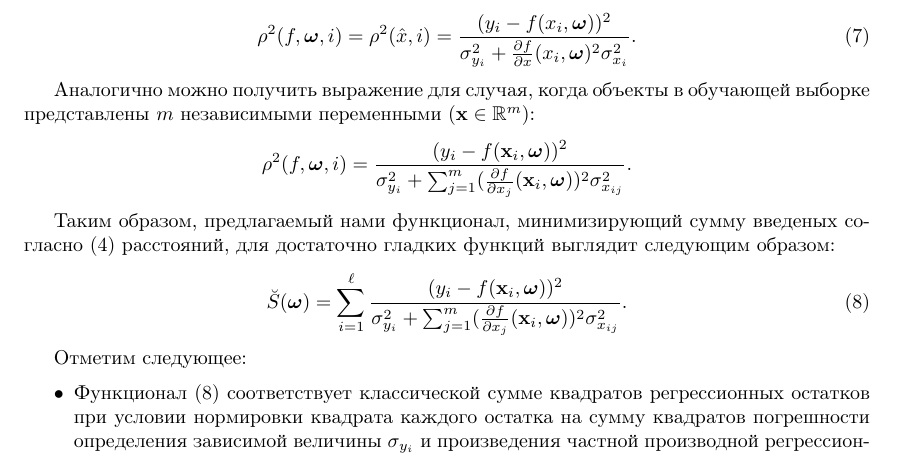
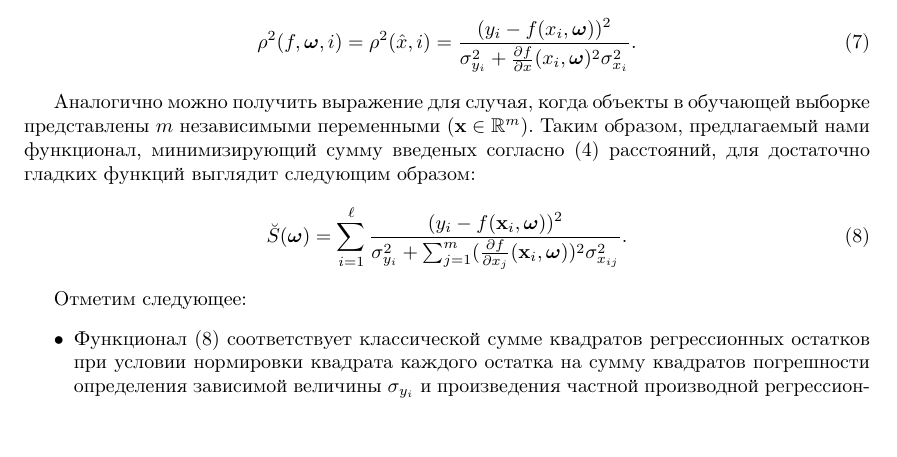
Before and after one commit to 0xd34df00d/RefractOptics, a LaTeX paper (doc/Rudoy2014LevMar.tex): part of page 4 of 12, cut so that both start at the same text. Compiled offline with pdfLaTeX.

Commit message:
[2014LevMar] Removed useless multidimensional formula.

```diff
--- a/doc/Rudoy2014LevMar.tex
+++ b/doc/Rudoy2014LevMar.tex
@@ -326,11 +326,7 @@ $(x, f(x, \bomega))$ на кривой, описываемой регресси
 \end{equation}
 
 Аналогично можно получить выражение для случая, когда объекты в обучающей выборке
-представлены $m$ независимыми переменными ($\mathbf{x} \in \mathbb{R}^m$):
-\[
-  \rho^2(f, \bomega, i) = \frac{(y_i - f(\mathbf{x}_i, \bomega))^2}{\sigma_{y_i}^2 + \sum_{j = 1}^m (\frac{\partial f}{\partial x_j}(\mathbf{x}_i, \bomega))^2 \sigma^2_{x_{ij}}}.
-\]
-
+представлены $m$ независимыми переменными ($\mathbf{x} \in \mathbb{R}^m$).
 Таким образом, предлагаемый нами функционал, минимизирующий сумму введеных согласно \eqref{eq:dist0}
 расстояний, для достаточно гладких функций выглядит следующим образом:
 \begin{equation}
```
